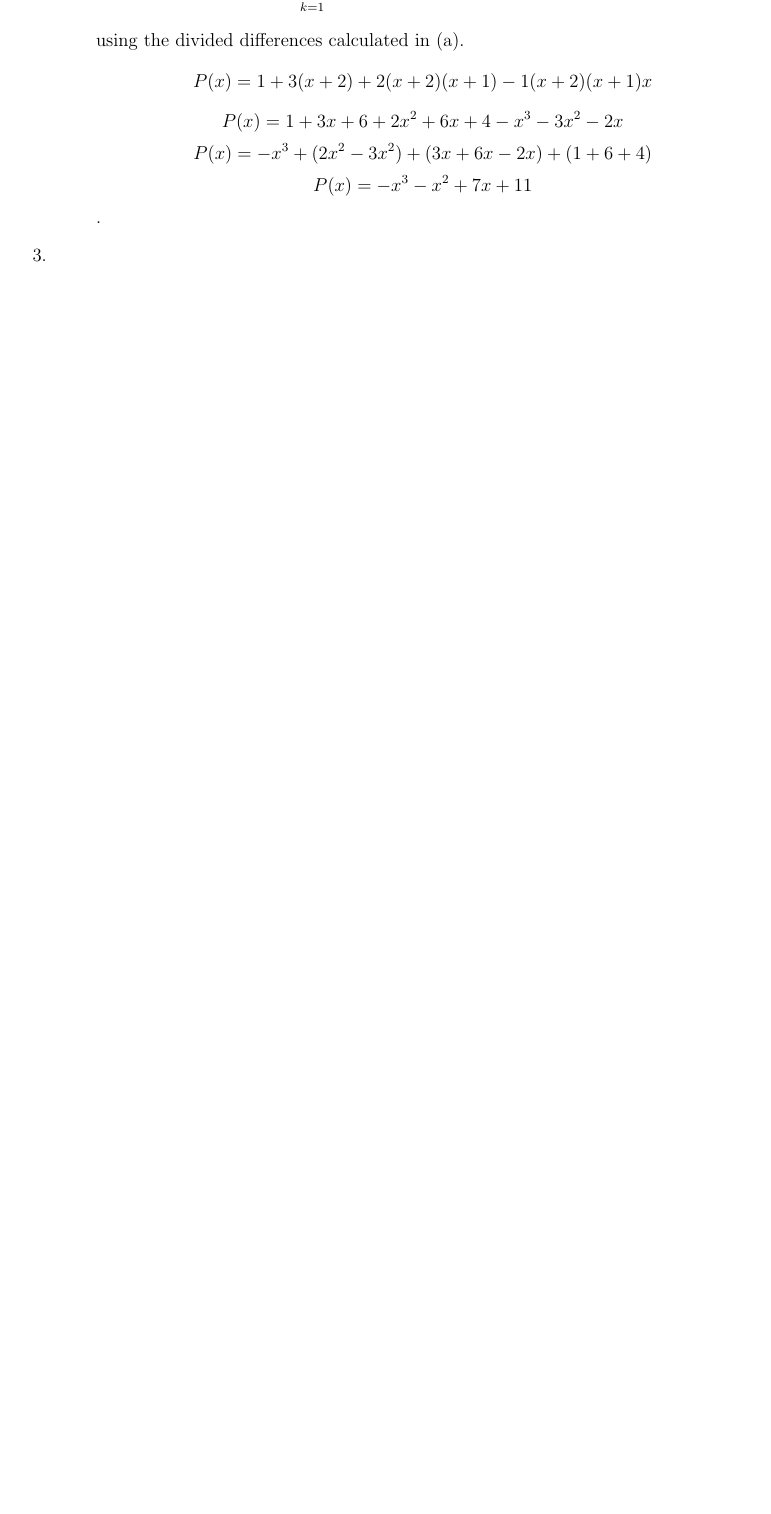
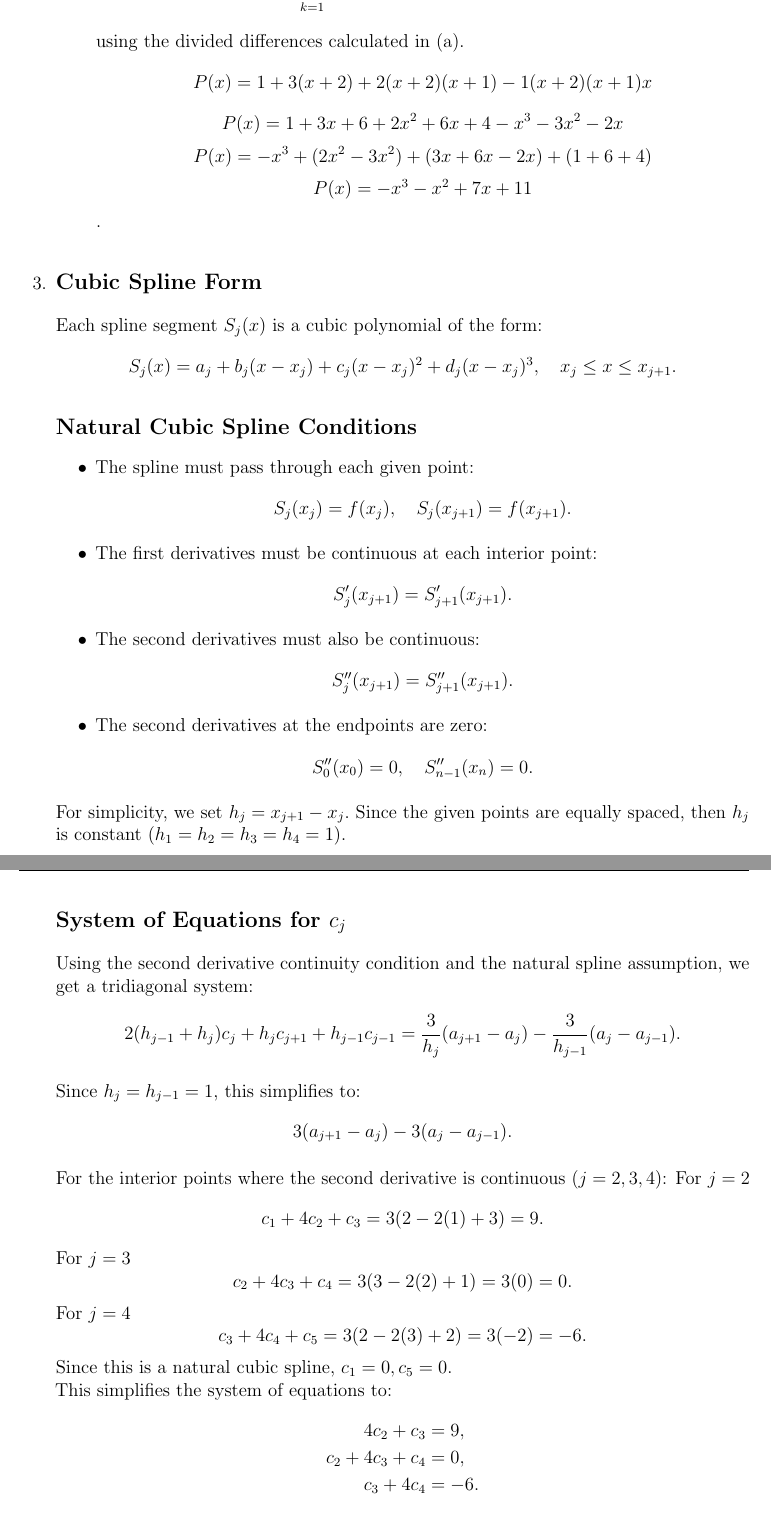
Before and after one commit to florad17/HW2, a LaTeX problem sheet (HW4/HW4.tex): part of page 3 of 4 before the commit and two parts of pages 3 and 4 of 7 after it, the two joined at a grey line, cut so that both start at the same text, the shorter picture padded with empty space. Compiled offline with pdfLaTeX.

Commit message:
Updated with Marty's Solution

```diff
--- a/HW4/HW4.tex
+++ b/HW4/HW4.tex
@@ -85,3 +85,65 @@ Martin Coyne, Flora Dedvukaj, Jiahao Gao, Anton Karabushin, Zhihan Lin, Joshua M
 
     %Question 3
     \item
+\subsection*{Cubic Spline Form}
+Each spline segment \( S_j(x) \) is a cubic polynomial of the form:
+\[
+S_j(x) = a_j + b_j (x - x_j) + c_j (x - x_j)^2 + d_j (x - x_j)^3, \quad x_j \leq x \leq x_{j+1}.
+\]
+
+\subsection*{Natural Cubic Spline Conditions}
+\begin{itemize}
+    \item The spline must pass through each given point:
+    \[
+    S_j(x_j) = f(x_j), \quad S_j(x_{j+1}) = f(x_{j+1}).
+    \]
+
+    \item The first derivatives must be continuous at each interior point:
+    \[
+    S_j'(x_{j+1}) = S_{j+1}'(x_{j+1}).
+    \]
+    \item The second derivatives must also be continuous:
+    \[
+    S_j''(x_{j+1}) = S_{j+1}''(x_{j+1}).
+    \]
+    \item The second derivatives at the endpoints are zero:
+    \[
+    S_0''(x_0) = 0, \quad S_{n-1}''(x_n) = 0.
+    \]
+\end{itemize}
+
+For simplicity, we set $h_j = x_{j+1} - x_j.$
+Since the given points are equally spaced, then \( h_j \) is constant $(h_1=h_2=h_3=h_4 = 1)$.\\
+
+\subsection*{System of Equations for \( c_j \)}
+Using the second derivative continuity condition and the natural spline assumption, we get a tridiagonal system:
+\[
+2(h_{j-1} + h_j)c_j + h_j c_{j+1} + h_{j-1} c_{j-1} = \frac{3}{h_j}(a_{j+1} - a_j) - \frac{3}{h_{j-1}}(a_j - a_{j-1}).
+\]
+
+Since $h_j = h_{j-1} = 1$, this simplifies to:
+\[
+3(a_{j+1} - a_j) - 3(a_j - a_{j-1}).
+\]
+
+%\newpage
+For the interior points where the second derivative is continuous $(j=2,3,4)$:
+For $j=2$
+\[
+c_1+4c_2+c_3 = 3(2-2(1)+3)=9.
+\]
+For $j=3$
+\[
+c_2+4c_3+c_4=3(3-2(2)+1)=3(0)=0.
+\]
+For $j=4$
+\[
+c_3+4c_4+c_5=3(2-2(3)+2)=3(-2)=-6.
+\]
+Since this is a natural cubic spline, $c_1=0,c_5=0.$\\
+This simplifies the system of equations to:
+\begin{align*}
+4c_2 + c_3 &= 9, \\
+c_2 + 4c_3 + c_4 &= 0, \\
+c_3 + 4c_4 &= -6.
+\end{align*}
@@ -87,0 +183 @@ Martin Coyne, Flora Dedvukaj, Jiahao Gao, Anton Karabushin, Zhihan Lin, Joshua M
+4\left(\frac{6 - 15c_3}{4}\right) + c_3 = 9.
```
Also changed, not shown: HW4/HW4.pdf, HW4/HW4.tex (68 more changed lines), 3 other files.
